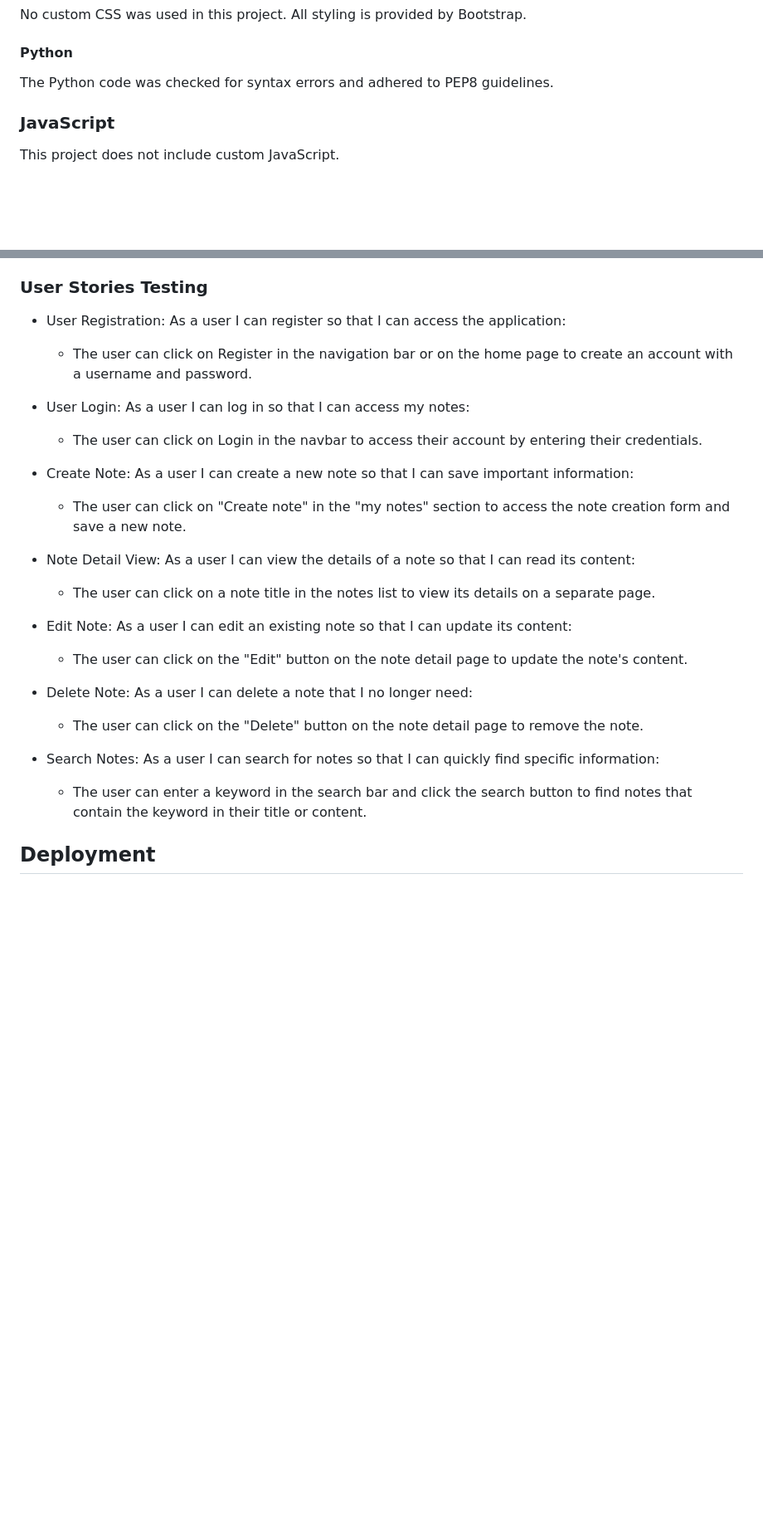
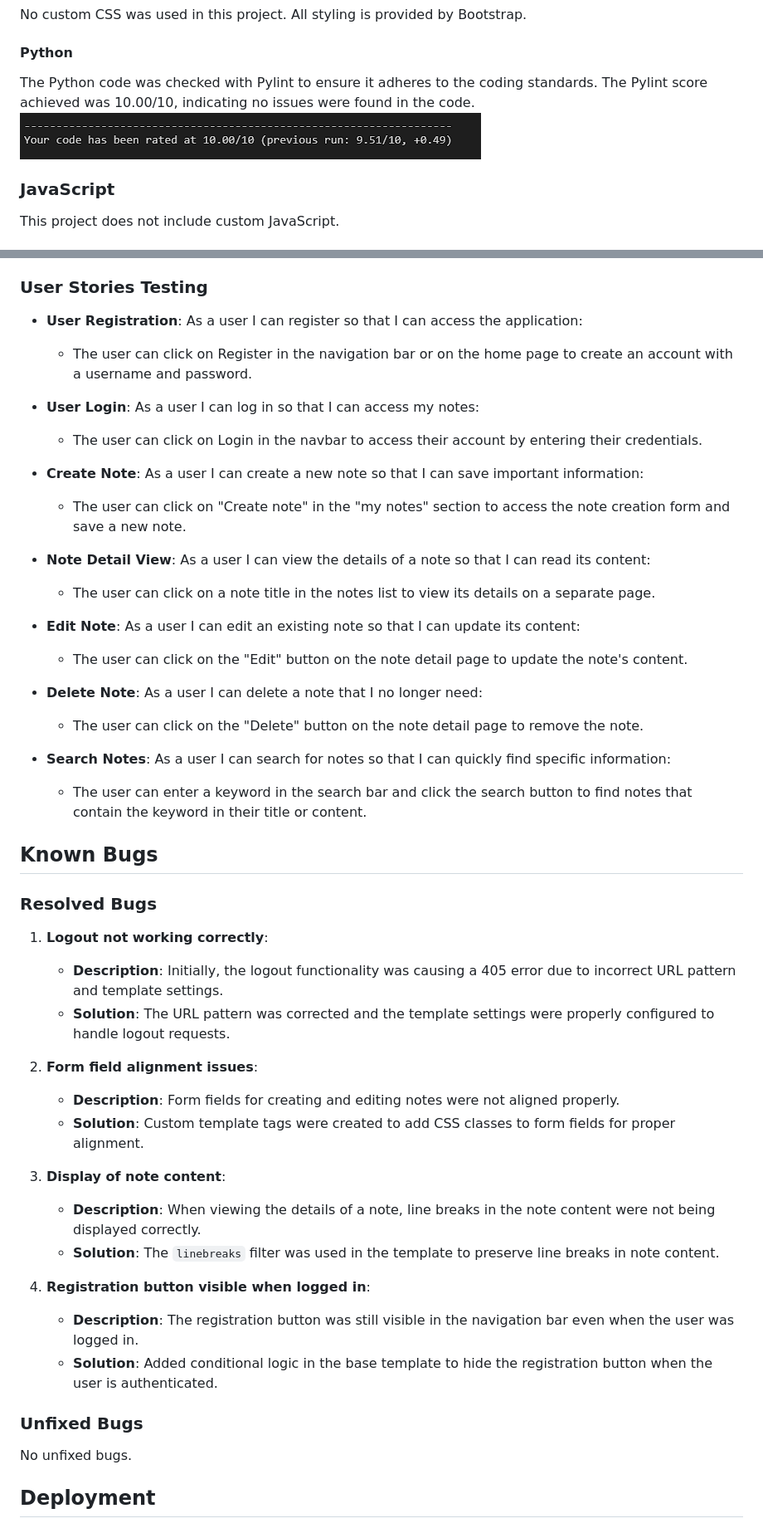
Before and after one commit to Lsverry/NoteOrganizer, a Markdown page: README.md, 2 parts joined by grey strips. Shown: that part at 83% size. GitHub-like rendering; pictures changed too: assets/images/pylint rate.png (added); blank space fills up the shorter version.

Commit message:
Check the code with pylint and add the error section to the readme.

```diff
--- a/README.md
+++ b/README.md
@@ -147,7 +154,8 @@ The HTML code was validated using the [W3C Markup Validator](https://validator.w
 No custom CSS was used in this project. All styling is provided by Bootstrap.
 
 #### Python
-The Python code was checked for syntax errors and adhered to PEP8 guidelines.
+The Python code was checked with Pylint to ensure it adheres to the coding standards. The Pylint score achieved was 10.00/10, indicating no issues were found in the code.
+![Pylint](assets/images/pylint%20rate.png)
 
 ### JavaScript
 This project does not include custom JavaScript.
@@ -205,26 +213,49 @@ To run the automated tests, follow these steps:
 - Authentication: Verification of user registration, login, and protected access.
 
 ### User Stories Testing
-- User Registration: As a user I can register so that I can access the application:
+- **User Registration**: As a user I can register so that I can access the application:
     - The user can click on Register in the navigation bar or on the home page to create an account with a username and password.
 
-- User Login: As a user I can log in so that I can access my notes:
+- **User Login**: As a user I can log in so that I can access my notes:
     - The user can click on Login in the navbar to access their account by entering their credentials.
 
-- Create Note: As a user I can create a new note so that I can save important information:
+- **Create Note**: As a user I can create a new note so that I can save important information:
     - The user can click on "Create note" in the "my notes" section to access the note creation form and save a new note.
 
-- Note Detail View: As a user I can view the details of a note so that I can read its content:
+- **Note Detail View**: As a user I can view the details of a note so that I can read its content:
     - The user can click on a note title in the notes list to view its details on a separate page.
 
-- Edit Note: As a user I can edit an existing note so that I can update its content:
+- **Edit Note**: As a user I can edit an existing note so that I can update its content:
     - The user can click on the "Edit" button on the note detail page to update the note's content.
 
-- Delete Note: As a user I can delete a note that I no longer need:
+- **Delete Note**: As a user I can delete a note that I no longer need:
     - The user can click on the "Delete" button on the note detail page to remove the note.
 
-- Search Notes: As a user I can search for notes so that I can quickly find specific information:
+- **Search Notes**: As a user I can search for notes so that I can quickly find specific information:
     - The user can enter a keyword in the search bar and click the search button to find notes that contain the keyword in their title or content.
+
+## Known Bugs
+
+### Resolved Bugs
+
+1. **Logout not working correctly**:
+    - **Description**: Initially, the logout functionality was causing a 405 error due to incorrect URL pattern and template settings.
+    - **Solution**: The URL pattern was corrected and the template settings were properly configured to handle logout requests.
+
+2. **Form field alignment issues**:
+    - **Description**: Form fields for creating and editing notes were not aligned properly.
+    - **Solution**: Custom template tags were created to add CSS classes to form fields for proper alignment.
+
+3. **Display of note content**:
+    - **Description**: When viewing the details of a note, line breaks in the note content were not being displayed correctly.
+    - **Solution**: The `linebreaks` filter was used in the template to preserve line breaks in note content.
+
+4. **Registration button visible when logged in**:
+    - **Description**: The registration button was still visible in the navigation bar even when the user was logged in.
+    - **Solution**: Added conditional logic in the base template to hide the registration button when the user is authenticated.
+
+### Unfixed Bugs
+No unfixed bugs.
 
 ## Deployment
 
```
Also changed, not shown: other parts of README.md (+19 -11 lines), 2 other files.
